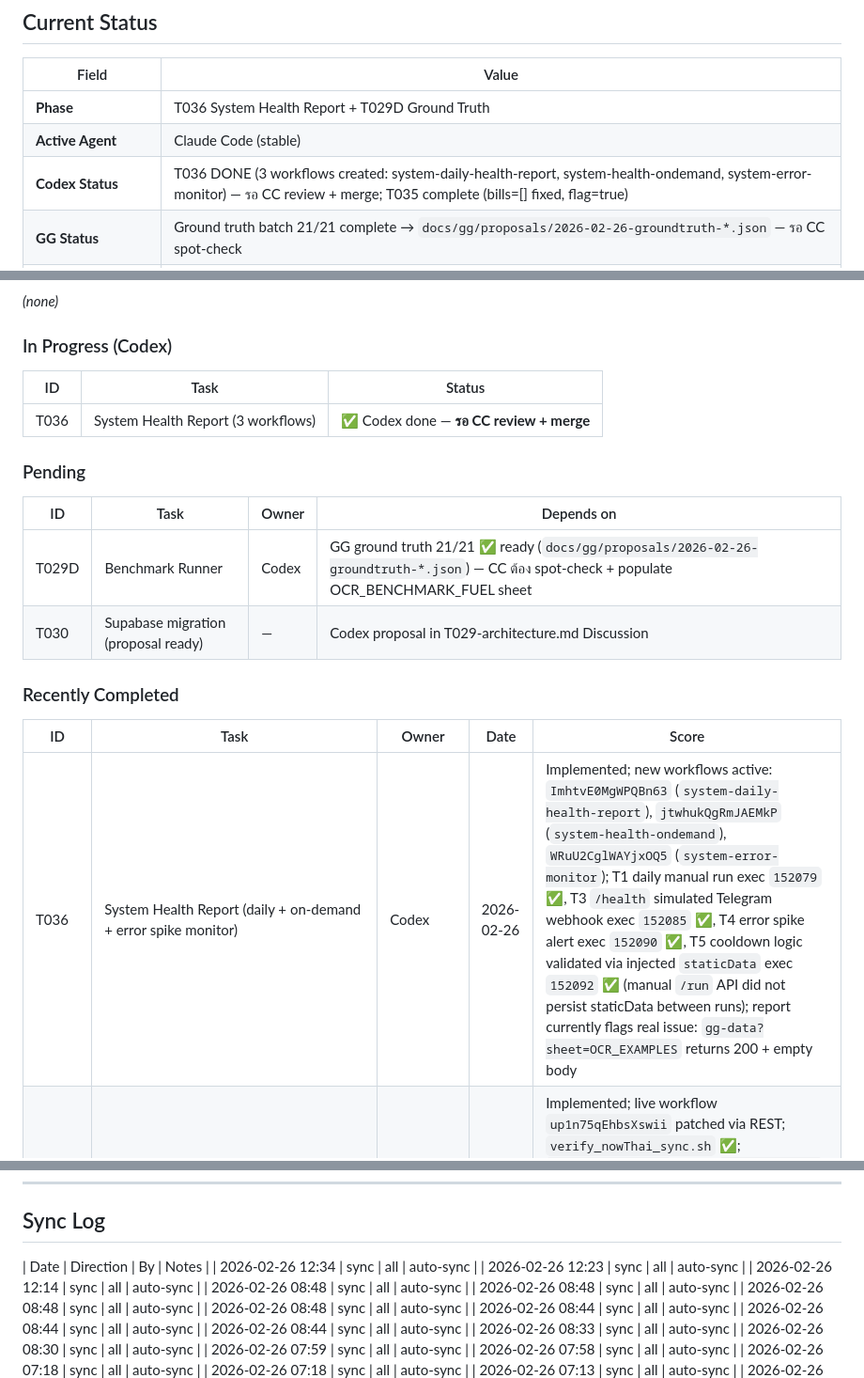
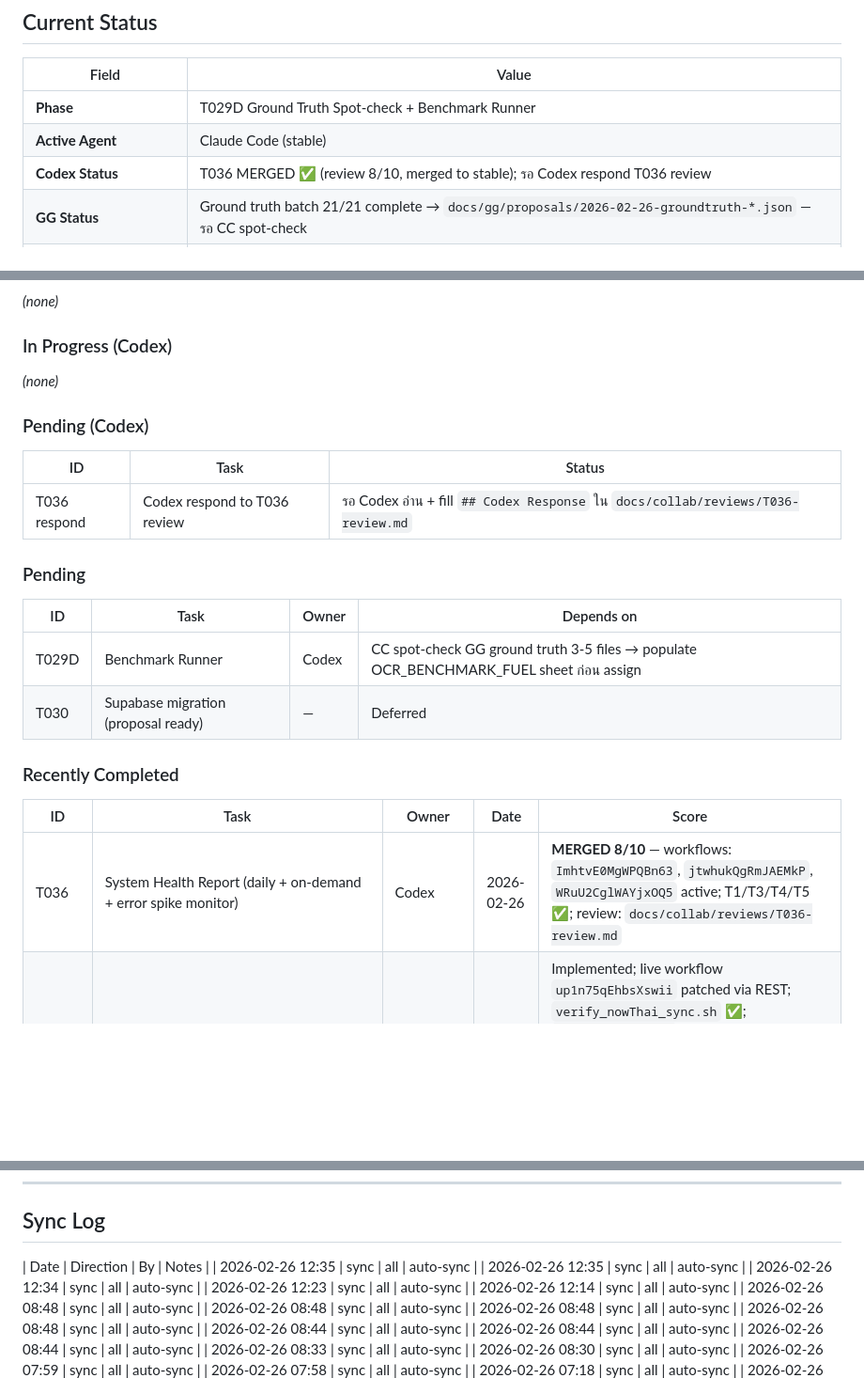
Before and after one commit to Yterayut/N8N-Project, a Markdown page: docs/collab/HANDOFF.md, 3 parts joined by grey strips. Shown at 94% size. GitHub-like rendering; blank space fills up the shorter version.

Commit message:
chore: T036 merged — update HANDOFF, task board, pending T029D

```diff
--- a/docs/collab/HANDOFF.md
+++ b/docs/collab/HANDOFF.md
@@ -47,7 +47,7 @@ Claude review → merge → sync all
 
 | Field | Value |
 |-------|-------|
-| **Phase** | T036 System Health Report + T029D Ground Truth |
+| **Phase** | T029D Ground Truth Spot-check + Benchmark Runner |
 | **Active Agent** | Claude Code (stable) |
-| **Codex Status** | T036 DONE (3 workflows created: system-daily-health-report, system-health-ondemand, system-error-monitor) — รอ CC review + merge; T035 complete (bills=[] fixed, flag=true) |
+| **Codex Status** | T036 MERGED ✅ (review 8/10, merged to stable); รอ Codex respond T036 review |
 | **GG Status** | Ground truth batch 21/21 complete → `docs/gg/proposals/2026-02-26-groundtruth-*.json` — รอ CC spot-check |
@@ -106,20 +106,23 @@ Claude review → merge → sync all
 _(none)_
 
 ### In Progress (Codex)
+_(none)_
+
+### Pending (Codex)
 | ID | Task | Status |
 |----|------|--------|
-| T036 | System Health Report (3 workflows) | ✅ Codex done — **รอ CC review + merge** |
+| T036 respond | Codex respond to T036 review | รอ Codex อ่าน + fill `## Codex Response` ใน `docs/collab/reviews/T036-review.md` |
 
 ### Pending
 | ID | Task | Owner | Depends on |
 |----|------|-------|-----------|
-| T029D | Benchmark Runner | Codex | GG ground truth 21/21 ✅ ready (`docs/gg/proposals/2026-02-26-groundtruth-*.json`) — CC ต้อง spot-check + populate OCR_BENCHMARK_FUEL sheet |
-| T030 | Supabase migration (proposal ready) | — | Codex proposal in T029-architecture.md Discussion |
+| T029D | Benchmark Runner | Codex | CC spot-check GG ground truth 3-5 files → populate OCR_BENCHMARK_FUEL sheet ก่อน assign |
+| T030 | Supabase migration (proposal ready) | — | Deferred |
 
 ### Recently Completed
 | ID | Task | Owner | Date | Score |
 |----|------|-------|------|-------|
-| T036 | System Health Report (daily + on-demand + error spike monitor) | Codex | 2026-02-26 | Implemented; new workflows active: `ImhtvE0MgWPQBn63` (`system-daily-health-report`), `jtwhukQgRmJAEMkP` (`system-health-ondemand`), `WRuU2CglWAYjxOQ5` (`system-error-monitor`); T1 daily manual run exec `152079` ✅, T3 `/health` simulated Telegram webhook exec `152085` ✅, T4 error spike alert exec `152090` ✅, T5 cooldown logic validated via injected `staticData` exec `152092` ✅ (manual `/run` API did not persist staticData between runs); report currently flags real issue: `gg-data?sheet=OCR_EXAMPLES` returns 200 + empty body |
+| T036 | System Health Report (daily + on-demand + error spike monitor) | Codex | 2026-02-26 | **MERGED 8/10** — workflows: `ImhtvE0MgWPQBn63`, `jtwhukQgRmJAEMkP`, `WRuU2CglWAYjxOQ5` active; T1/T3/T4/T5 ✅; review: `docs/collab/reviews/T036-review.md` |
 | T035 | Fix bills=[] in Code (Apply Runtime Rules) + enable OCR_RUNTIME_RULES_ENABLED=true | Codex | 2026-02-26 | Implemented; live workflow `up1n75qEhbsXswii` patched via REST; `verify_nowThai_sync.sh` ✅; `/webhook/ocr-dev` smoke `bills_count=1`; exec `151920` confirms `IF (Runtime Rules Enabled?)` enabled branch + `Code (Apply Runtime Rules)` ran and preserved `bills`; `rules_engine=no_rules` (no active `OCR_KM_RUNTIME_RULES` rows) |
 | T034 review | T034 Code Review + Codex Response + Merge Approval | CC+Codex | 2026-02-26 | CLOSED — LESSON-011 added; review loop complete |
 | T034 | GG Agent Health Check Endpoint | Codex | 2026-02-26 | Implemented; workflow `BlCrCNITw9ThtfOx` active (`/webhook/gg-health`); T1 401 + T2 200/JSON + T4 JSON parse ✅; optional T3 warn smoke ✅ |
@@ -269,6 +272,8 @@ VPN หลุด / disconnect → ไม่เป็นไร → SSH ใหม
 ## Sync Log
 
 | Date | Direction | By | Notes |
+| 2026-02-26 12:35 | sync | all | auto-sync |
+| 2026-02-26 12:35 | sync | all | auto-sync |
 | 2026-02-26 12:34 | sync | all | auto-sync |
 | 2026-02-26 12:23 | sync | all | auto-sync |
 | 2026-02-26 12:14 | sync | all | auto-sync |
```
Also changed, not shown: other parts of docs/collab/HANDOFF.md (+1 -1 lines).
